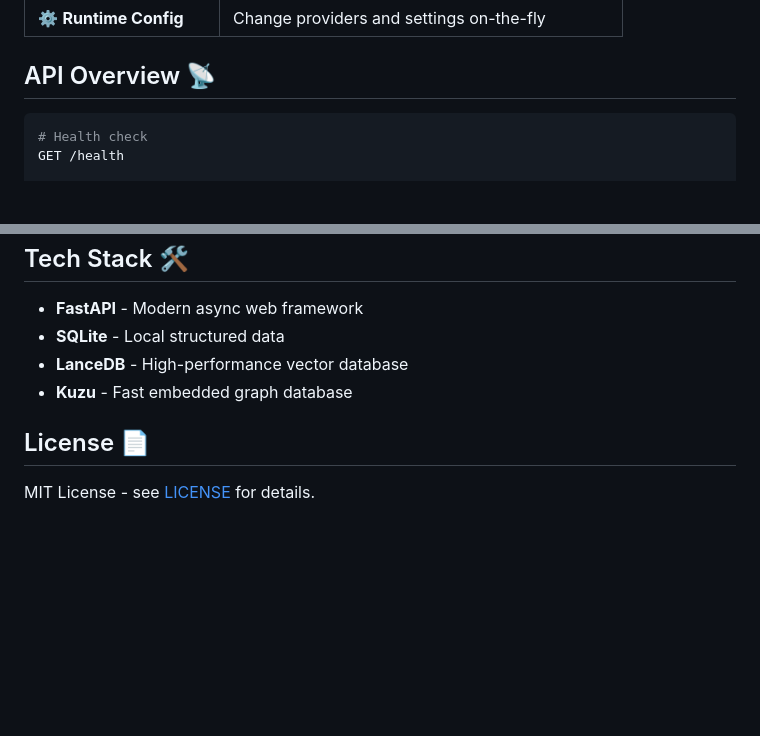
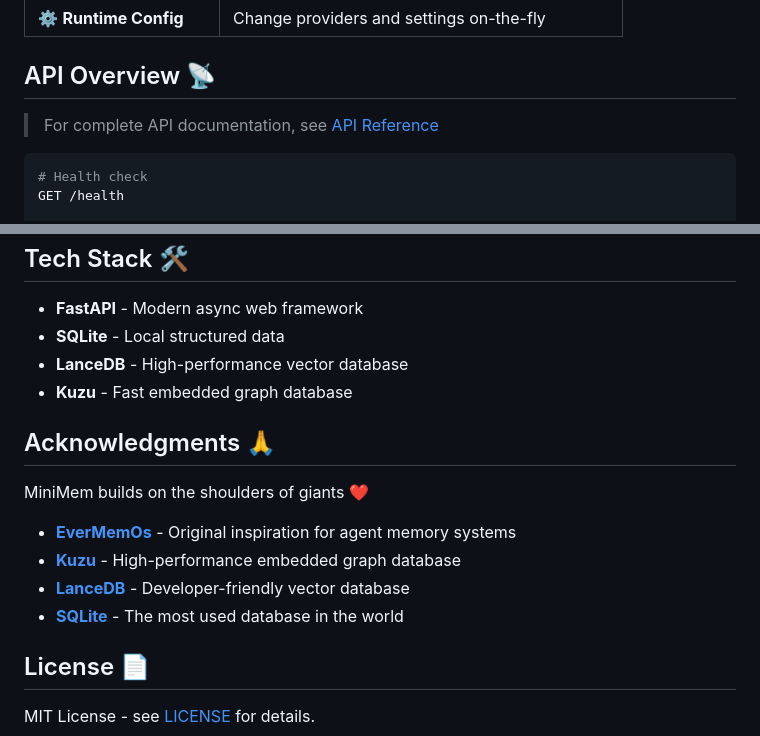
Before and after one commit to gengxy1216/MiniMem, a Markdown page: README.md, 2 parts joined by grey strips. Rendered like a GitHub page; blank space fills up the shorter version.

Commit message:
Add acknowledgments and API documentation

````diff
--- a/README.md
+++ b/README.md
@@ -65,6 +65,8 @@ http://127.0.0.1:20195/ui
 
 ## API Overview 📡
 
+> For complete API documentation, see [API Reference](docs/api-reference.md)
+
 ```bash
 # Health check
 GET /health
@@ -128,6 +130,15 @@ LITE_RETRIEVAL_PROFILE=balanced
 - **LanceDB** - High-performance vector database
 - **Kuzu** - Fast embedded graph database
 
+## Acknowledgments 🙏
+
+MiniMem builds on the shoulders of giants ❤️
+
+- **[EverMemOs](https://github.com/Any机器人/**)** - Original inspiration for agent memory systems
+- **[Kuzu](https://kuzudb.com/)** - High-performance embedded graph database
+- **[LanceDB](https://lancedb.com/)** - Developer-friendly vector database
+- **[SQLite](https://www.sqlite.org/)** - The most used database in the world
+
 ## License 📄
 
 MIT License - see [LICENSE](LICENSE) for details.
````
Also changed, not shown: docs/api-reference.md (added, +279 -0 lines).
